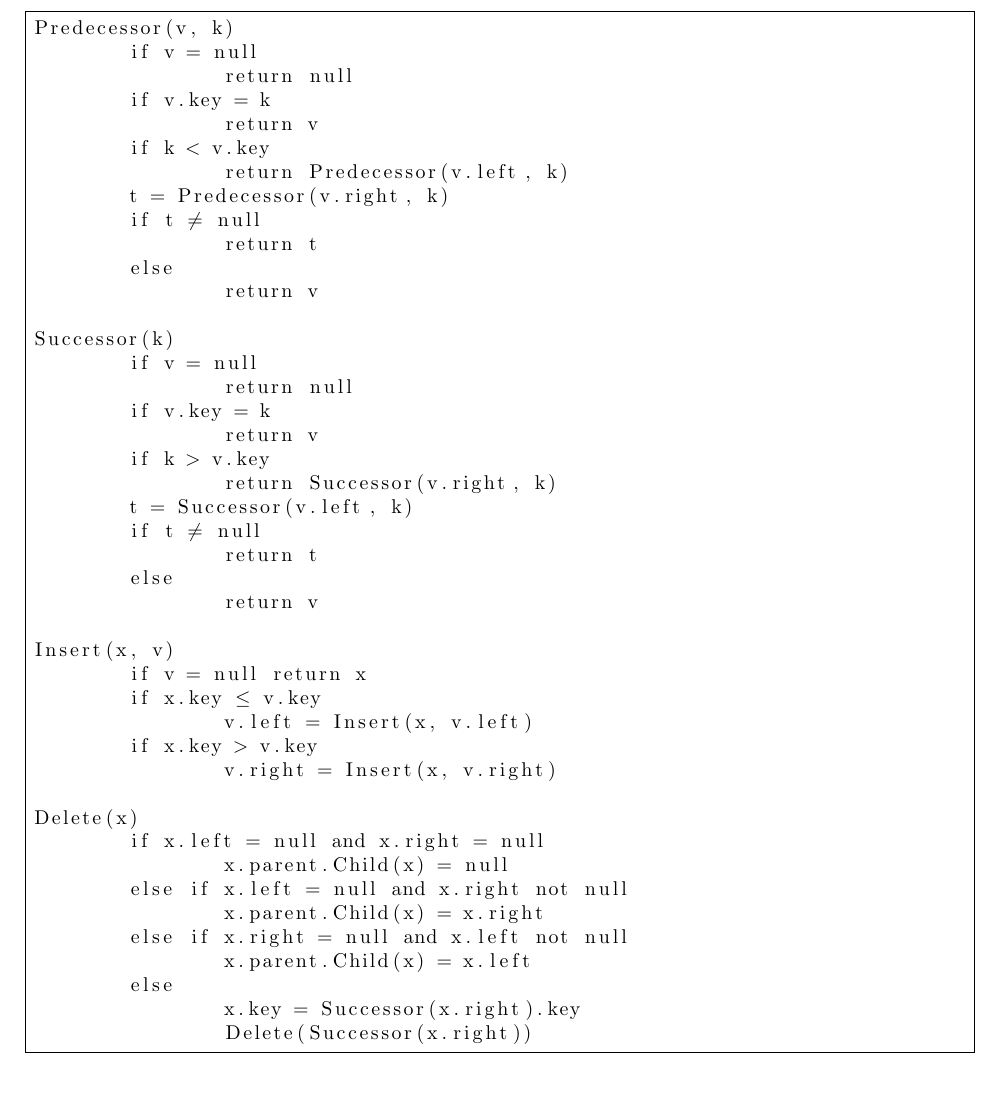
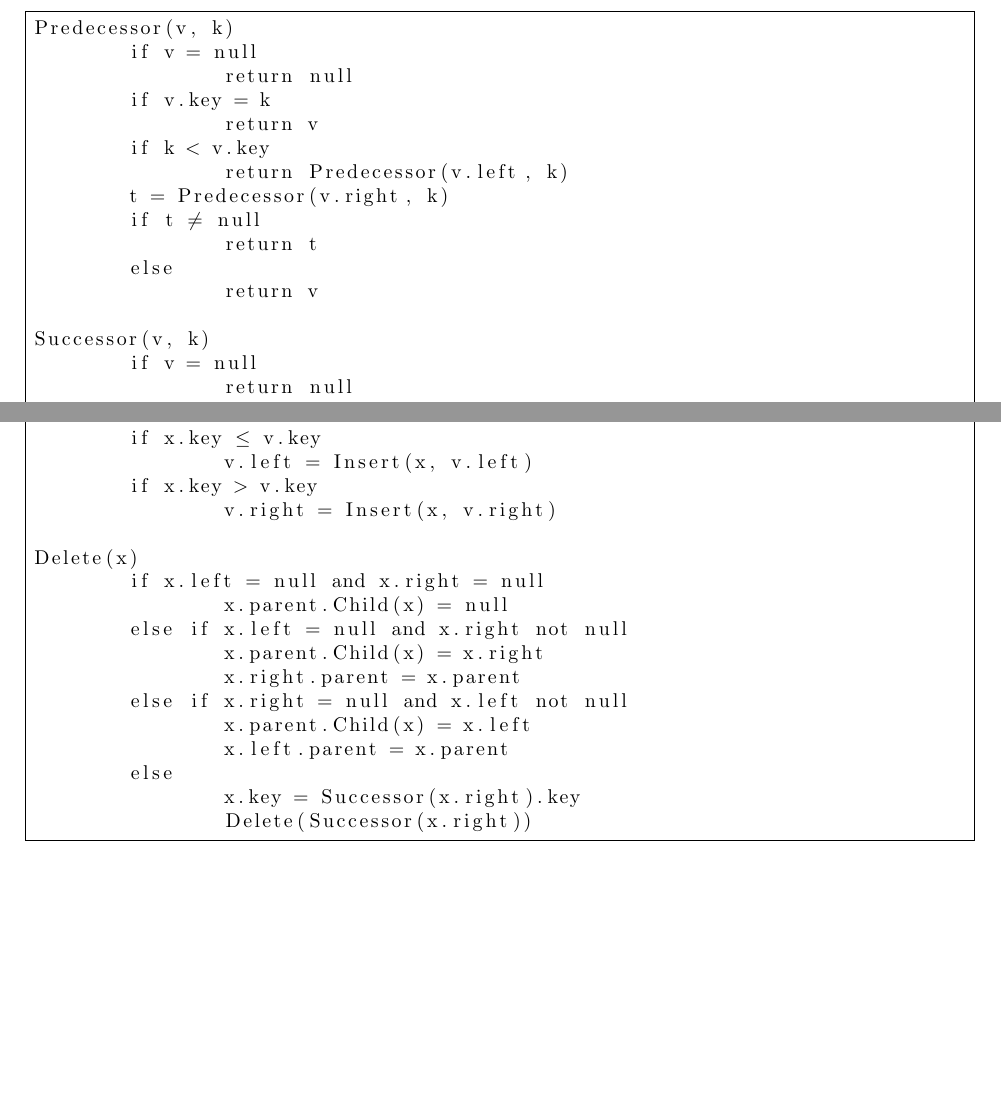
Before and after one commit to jondalnas/02105-Algorithms-and-Data-Structures-1-Algorithm-Collection, a LaTeX document (main.tex, which reads Datastrukturer/Nearest Neighbor/Binary Search Tree.tex): part of page 37 of 38 before the commit and two parts of page 37 of 38 after it, the two joined at a grey line, cut so that both start at the same text, the shorter picture padded with empty space. Compiled offline with pdfLaTeX.

Commit message:
Fixed nearest neighbor delete

```diff
--- a/Datastrukturer/Nearest Neighbor/Binary Search Tree.tex
+++ b/Datastrukturer/Nearest Neighbor/Binary Search Tree.tex
@@ -14,7 +14,7 @@ Predecessor(v, k)
 	else
 		return v
 
-Successor(k)
+Successor(v, k)
 	if v = null
 		return null
 	if v.key = k
@@ -39,8 +39,10 @@ Delete(x)
 		x.parent.Child(x) = null
 	else if x.left = null and x.right not null
 		x.parent.Child(x) = x.right
+		x.right.parent = x.parent
 	else if x.right = null and x.left not null
 		x.parent.Child(x) = x.left
+		x.left.parent = x.parent
 	else
 		x.key = Successor(x.right).key
 		Delete(Successor(x.right))
```
